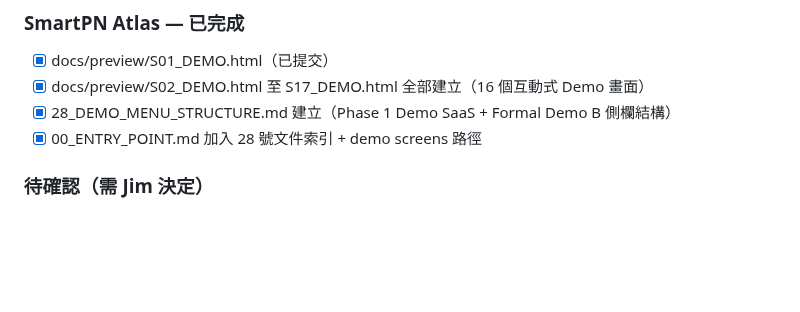
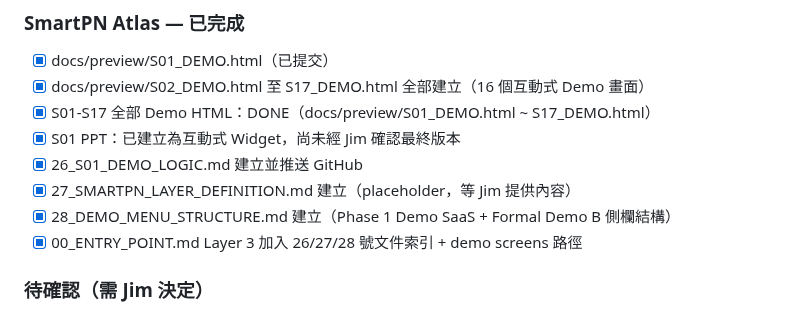
Before and after one commit to nethinetkimo01-afk/smartpn-atlas-core, a Markdown page: 00_HANDOFF/21_CURRENT_STATUS.md, the part around the change. GitHub-like rendering; blank space fills up the shorter version.

```diff
--- a/00_HANDOFF/21_CURRENT_STATUS.md
+++ b/00_HANDOFF/21_CURRENT_STATUS.md
@@ -19,8 +19,12 @@ Last updated: 2026-06-08
 ### SmartPN Atlas — 已完成
 - [x] docs/preview/S01_DEMO.html（已提交）
 - [x] docs/preview/S02_DEMO.html 至 S17_DEMO.html 全部建立（16 個互動式 Demo 畫面）
+- [x] S01-S17 全部 Demo HTML：DONE（docs/preview/S01_DEMO.html ~ S17_DEMO.html）
+- [x] S01 PPT：已建立為互動式 Widget，尚未經 Jim 確認最終版本
+- [x] 26_S01_DEMO_LOGIC.md 建立並推送 GitHub
+- [x] 27_SMARTPN_LAYER_DEFINITION.md 建立（placeholder，等 Jim 提供內容）
 - [x] 28_DEMO_MENU_STRUCTURE.md 建立（Phase 1 Demo SaaS + Formal Demo B 側欄結構）
-- [x] 00_ENTRY_POINT.md 加入 28 號文件索引 + demo screens 路徑
+- [x] 00_ENTRY_POINT.md Layer 3 加入 26/27/28 號文件索引 + demo screens 路徑
 
 ### 待確認（需 Jim 決定）
 - [ ] Jim 確認 EOLR mapping（每個 LEAN 組別對應哪個 EOLR）
```
Also changed, not shown: 00_HANDOFF/00_ENTRY_POINT.md (+2 -0 lines), 00_HANDOFF/27_SMARTPN_LAYER_DEFINITION.md (added, +21 -0 lines).
